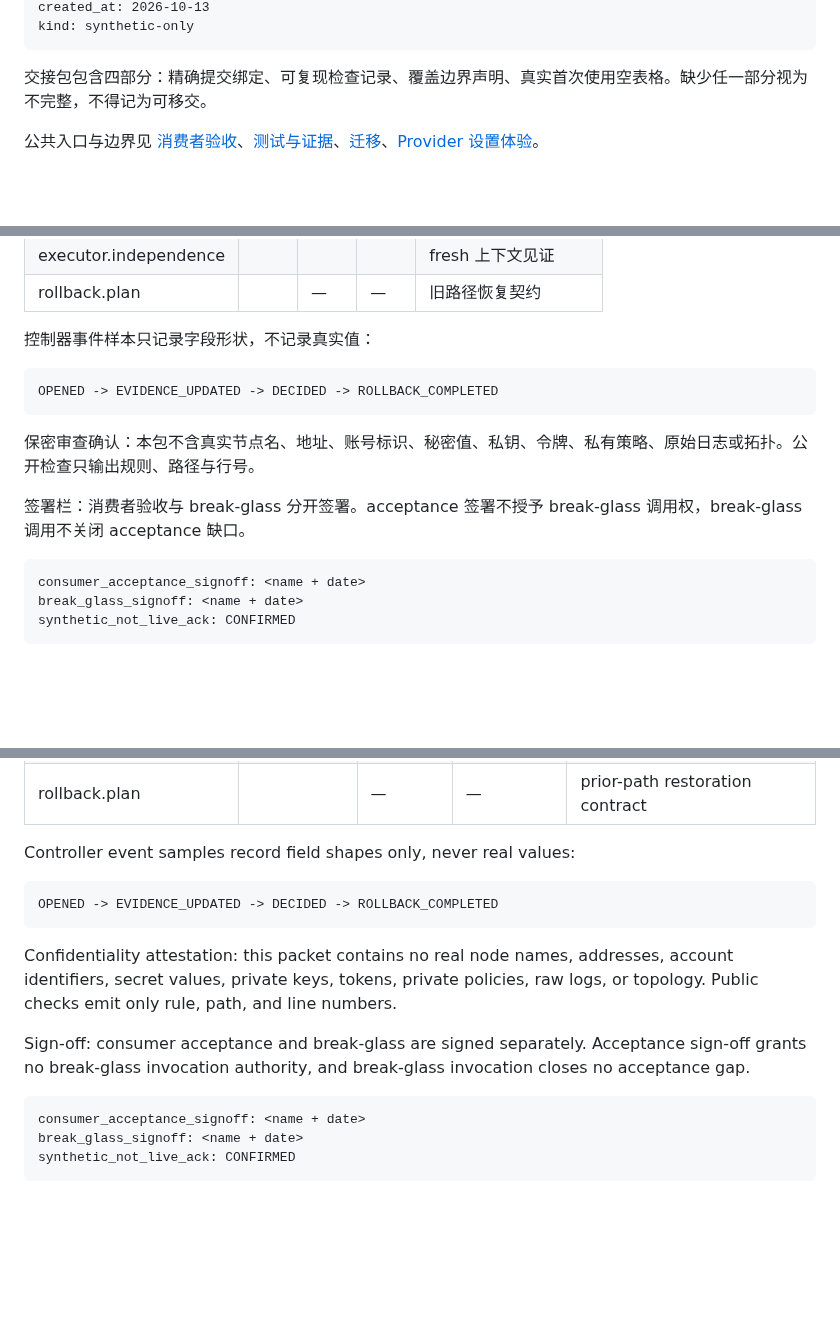
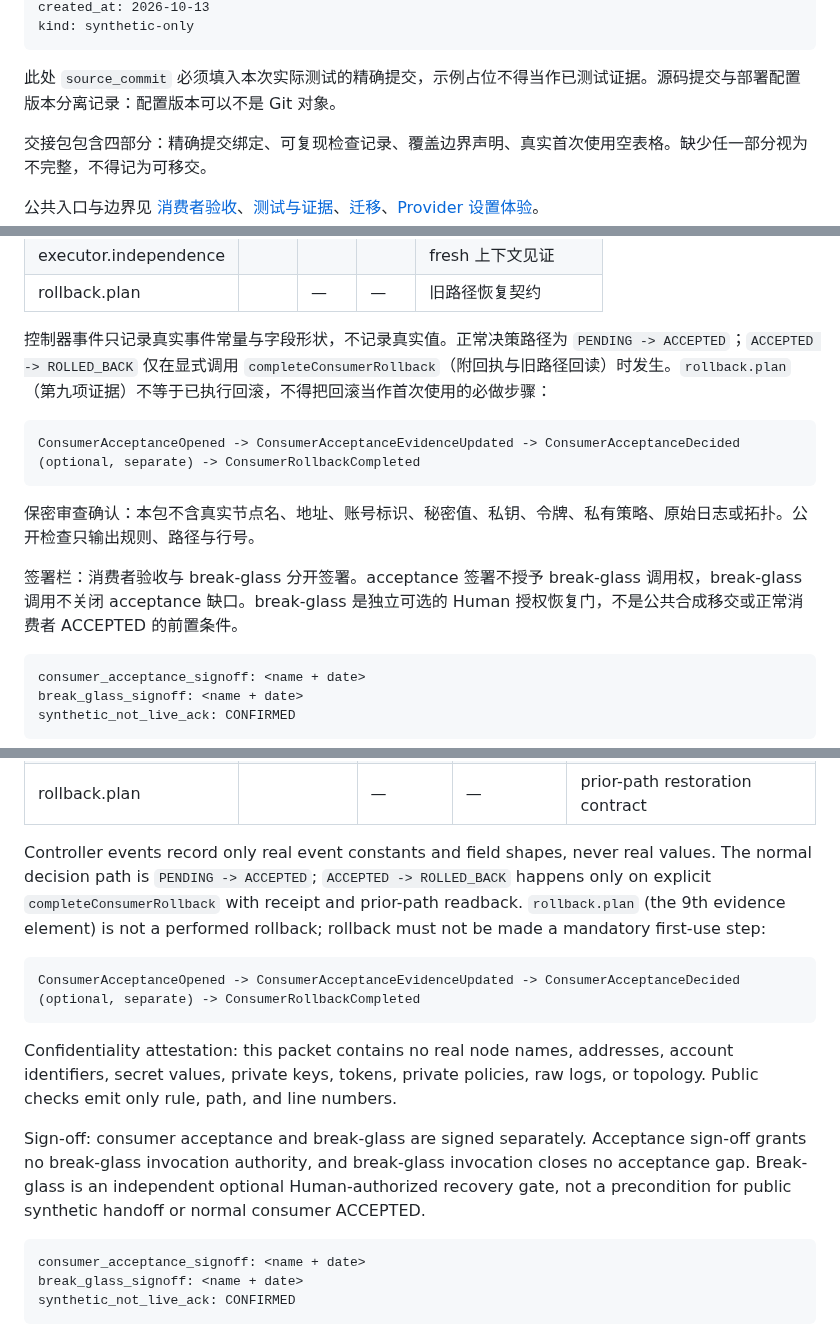
Before and after one commit to youling/ghostfleet, a Markdown page: docs/HANDOFF_PACKET.md, 3 parts joined by grey strips. GitHub-like rendering; blank space fills up the shorter version.

Commit message:
docs: address architect review RF-1/RF-2 on handoff packet

````diff
--- a/docs/HANDOFF_PACKET.md
+++ b/docs/HANDOFF_PACKET.md
@@ -21,6 +21,8 @@ source_commit: 1d529299425c85bc31cc332af271ba814f7d8ce5
 created_at: 2026-10-13
 kind: synthetic-only
 ```
+
+此处 `source_commit` 必须填入本次实际测试的精确提交，示例占位不得当作已测试证据。源码提交与部署配置版本分离记录：配置版本可以不是 Git 对象。
 
 交接包包含四部分：精确提交绑定、可复现检查记录、覆盖边界声明、真实首次使用空表格。缺少任一部分视为不完整，不得记为可移交。
 
@@ -91,15 +93,16 @@ production pages or oauth: NOT_COVERED
 | executor.independence | <opaque-ref> | <opaque-ref> | <opaque-ref> | fresh 上下文见证 |
 | rollback.plan | <opaque-ref> | — | — | 旧路径恢复契约 |
 
-控制器事件样本只记录字段形状，不记录真实值：
+控制器事件只记录真实事件常量与字段形状，不记录真实值。正常决策路径为 `PENDING -> ACCEPTED`；`ACCEPTED -> ROLLED_BACK` 仅在显式调用 `completeConsumerRollback`（附回执与旧路径回读）时发生。`rollback.plan`（第九项证据）不等于已执行回滚，不得把回滚当作首次使用的必做步骤：
 
 ```text
-OPENED -> EVIDENCE_UPDATED -> DECIDED -> ROLLBACK_COMPLETED
+ConsumerAcceptanceOpened -> ConsumerAcceptanceEvidenceUpdated -> ConsumerAcceptanceDecided
+(optional, separate) -> ConsumerRollbackCompleted
 ```
 
 保密审查确认：本包不含真实节点名、地址、账号标识、秘密值、私钥、令牌、私有策略、原始日志或拓扑。公开检查只输出规则、路径与行号。
 
-签署栏：消费者验收与 break-glass 分开签署。acceptance 签署不授予 break-glass 调用权，break-glass 调用不关闭 acceptance 缺口。
+签署栏：消费者验收与 break-glass 分开签署。acceptance 签署不授予 break-glass 调用权，break-glass 调用不关闭 acceptance 缺口。break-glass 是独立可选的 Human 授权恢复门，不是公共合成移交或正常消费者 ACCEPTED 的前置条件。
 
 ```text
 consumer_acceptance_signoff: <name + date>
@@ -191,15 +196,16 @@ The deployment owner and Human complete the following table in the real environm
 | executor.independence | <opaque-ref> | <opaque-ref> | <opaque-ref> | fresh-context witness |
 | rollback.plan | <opaque-ref> | — | — | prior-path restoration contract |
 
-Controller event samples record field shapes only, never real values:
+Controller events record only real event constants and field shapes, never real values. The normal decision path is `PENDING -> ACCEPTED`; `ACCEPTED -> ROLLED_BACK` happens only on explicit `completeConsumerRollback` with receipt and prior-path readback. `rollback.plan` (the 9th evidence element) is not a performed rollback; rollback must not be made a mandatory first-use step:
 
 ```text
-OPENED -> EVIDENCE_UPDATED -> DECIDED -> ROLLBACK_COMPLETED
+ConsumerAcceptanceOpened -> ConsumerAcceptanceEvidenceUpdated -> ConsumerAcceptanceDecided
+(optional, separate) -> ConsumerRollbackCompleted
 ```
 
 Confidentiality attestation: this packet contains no real node names, addresses, account identifiers, secret values, private keys, tokens, private policies, raw logs, or topology. Public checks emit only rule, path, and line numbers.
 
-Sign-off: consumer acceptance and break-glass are signed separately. Acceptance sign-off grants no break-glass invocation authority, and break-glass invocation closes no acceptance gap.
+Sign-off: consumer acceptance and break-glass are signed separately. Acceptance sign-off grants no break-glass invocation authority, and break-glass invocation closes no acceptance gap. Break-glass is an independent optional Human-authorized recovery gate, not a precondition for public synthetic handoff or normal consumer ACCEPTED.
 
 ```text
 consumer_acceptance_signoff: <name + date>
````
Also changed, not shown: other parts of docs/HANDOFF_PACKET.md (+4 -2 lines).
